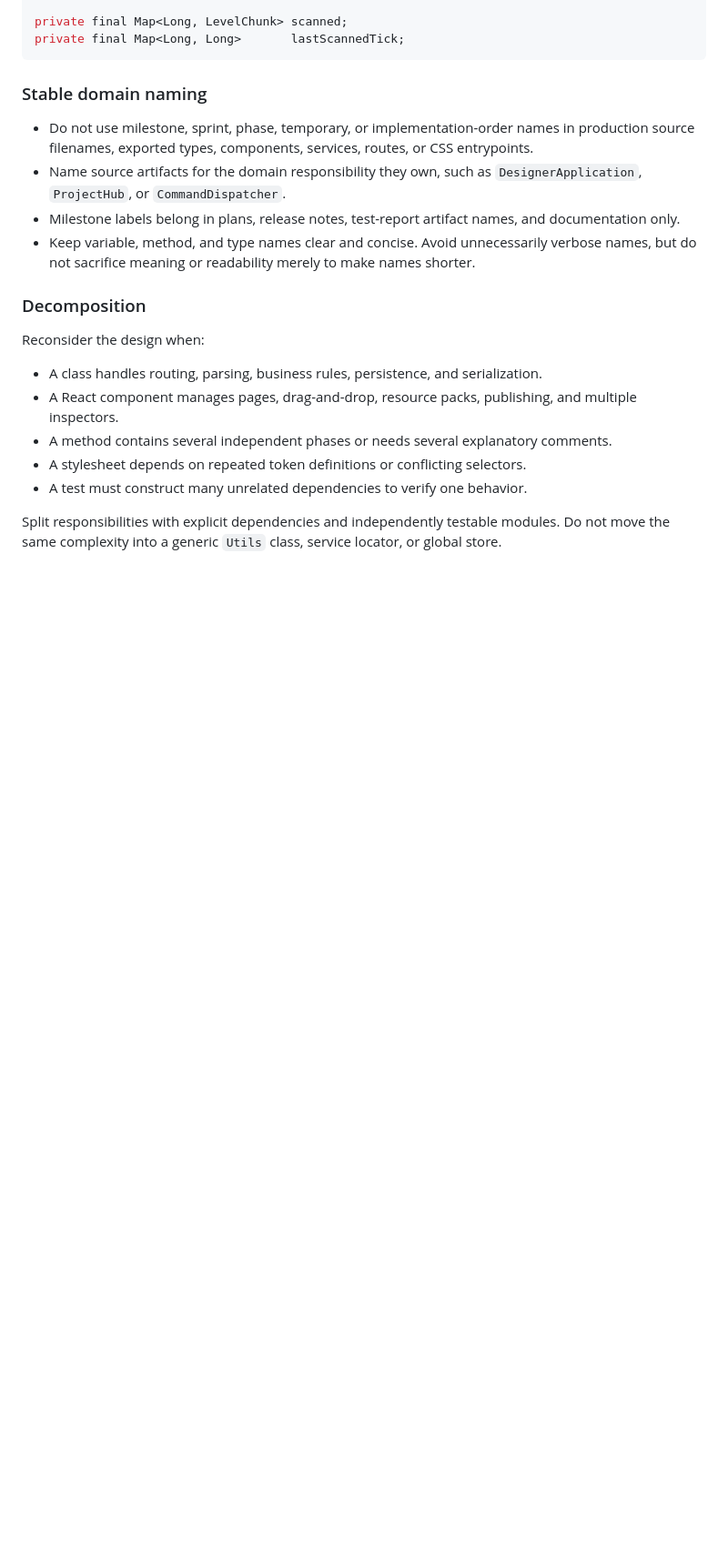
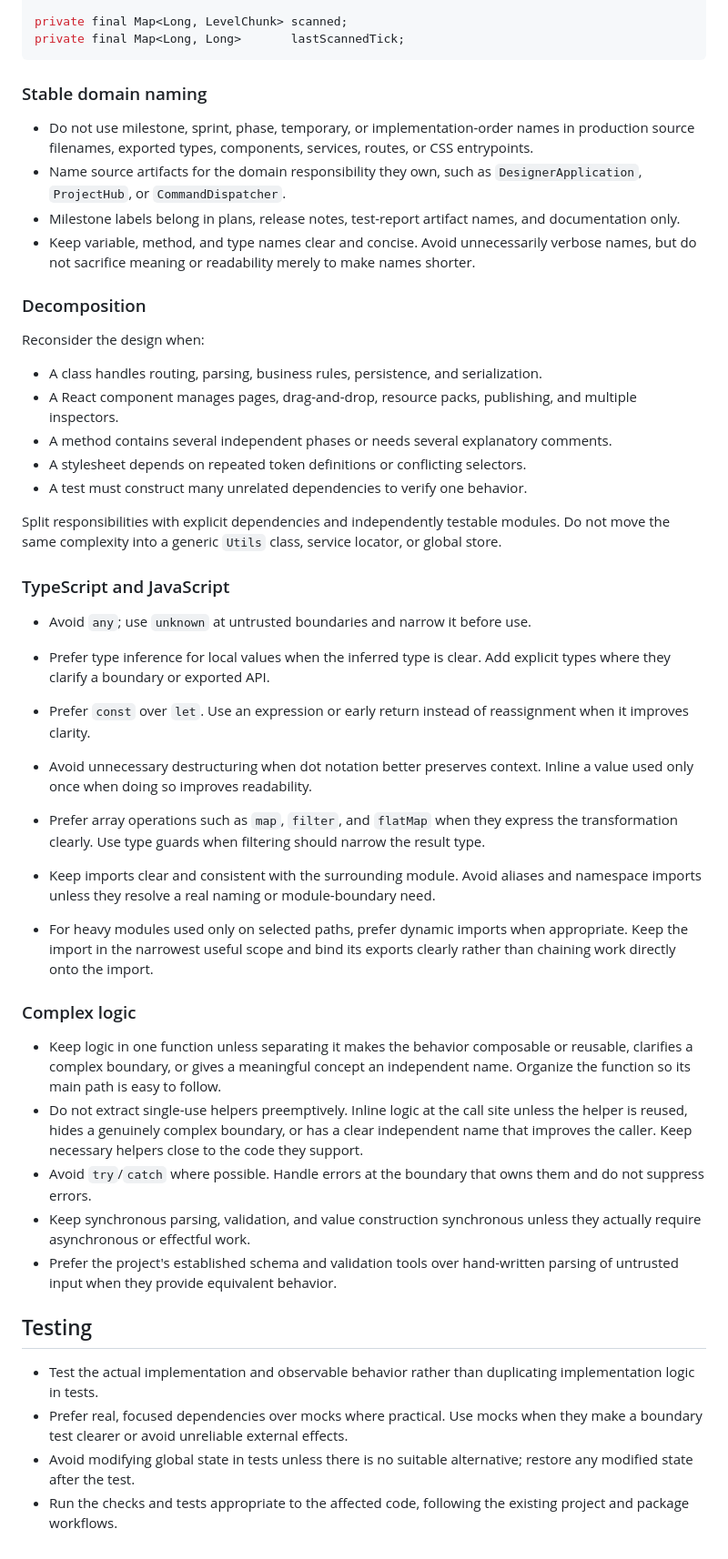
Before and after one commit to FreshChromatic/catbud-addons, a Markdown page: AGENTS.md, the part around one of its changes. Shown at 91% size. Rendered like a GitHub page; blank space fills up the shorter version.

```diff
--- a/AGENTS.md
+++ b/AGENTS.md
@@ -91,3 +97,29 @@ Reconsider the design when:
 - A test must construct many unrelated dependencies to verify one behavior.
 
 Split responsibilities with explicit dependencies and independently testable modules. Do not move the same complexity into a generic `Utils` class, service locator, or global store.
+
+### TypeScript and JavaScript
+
+- Avoid `any`; use `unknown` at untrusted boundaries and narrow it before use.
+- Prefer type inference for local values when the inferred type is clear. Add explicit types where they clarify a boundary or exported API.
+- Prefer `const` over `let`. Use an expression or early return instead of reassignment when it improves clarity.
+- Avoid unnecessary destructuring when dot notation better preserves context. Inline a value used only once when doing so improves readability.
+- Prefer array operations such as `map`, `filter`, and `flatMap` when they express the transformation clearly. Use type guards when filtering should narrow the result type.
+
+- Keep imports clear and consistent with the surrounding module. Avoid aliases and namespace imports unless they resolve a real naming or module-boundary need.
+- For heavy modules used only on selected paths, prefer dynamic imports when appropriate. Keep the import in the narrowest useful scope and bind its exports clearly rather than chaining work directly onto the import.
+
+### Complex logic
+
+- Keep logic in one function unless separating it makes the behavior composable or reusable, clarifies a complex boundary, or gives a meaningful concept an independent name. Organize the function so its main path is easy to follow.
+- Do not extract single-use helpers preemptively. Inline logic at the call site unless the helper is reused, hides a genuinely complex boundary, or has a clear independent name that improves the caller. Keep necessary helpers close to the code they support.
+- Avoid `try`/`catch` where possible. Handle errors at the boundary that owns them and do not suppress errors.
+- Keep synchronous parsing, validation, and value construction synchronous unless they actually require asynchronous or effectful work.
+- Prefer the project's established schema and validation tools over hand-written parsing of untrusted input when they provide equivalent behavior.
+
+## Testing
+
+- Test the actual implementation and observable behavior rather than duplicating implementation logic in tests.
+- Prefer real, focused dependencies over mocks where practical. Use mocks when they make a boundary test clearer or avoid unreliable external effects.
+- Avoid modifying global state in tests unless there is no suitable alternative; restore any modified state after the test.
+- Run the checks and tests appropriate to the affected code, following the existing project and package workflows.
```
Also changed, not shown: other parts of AGENTS.md (+6 -0 lines).
